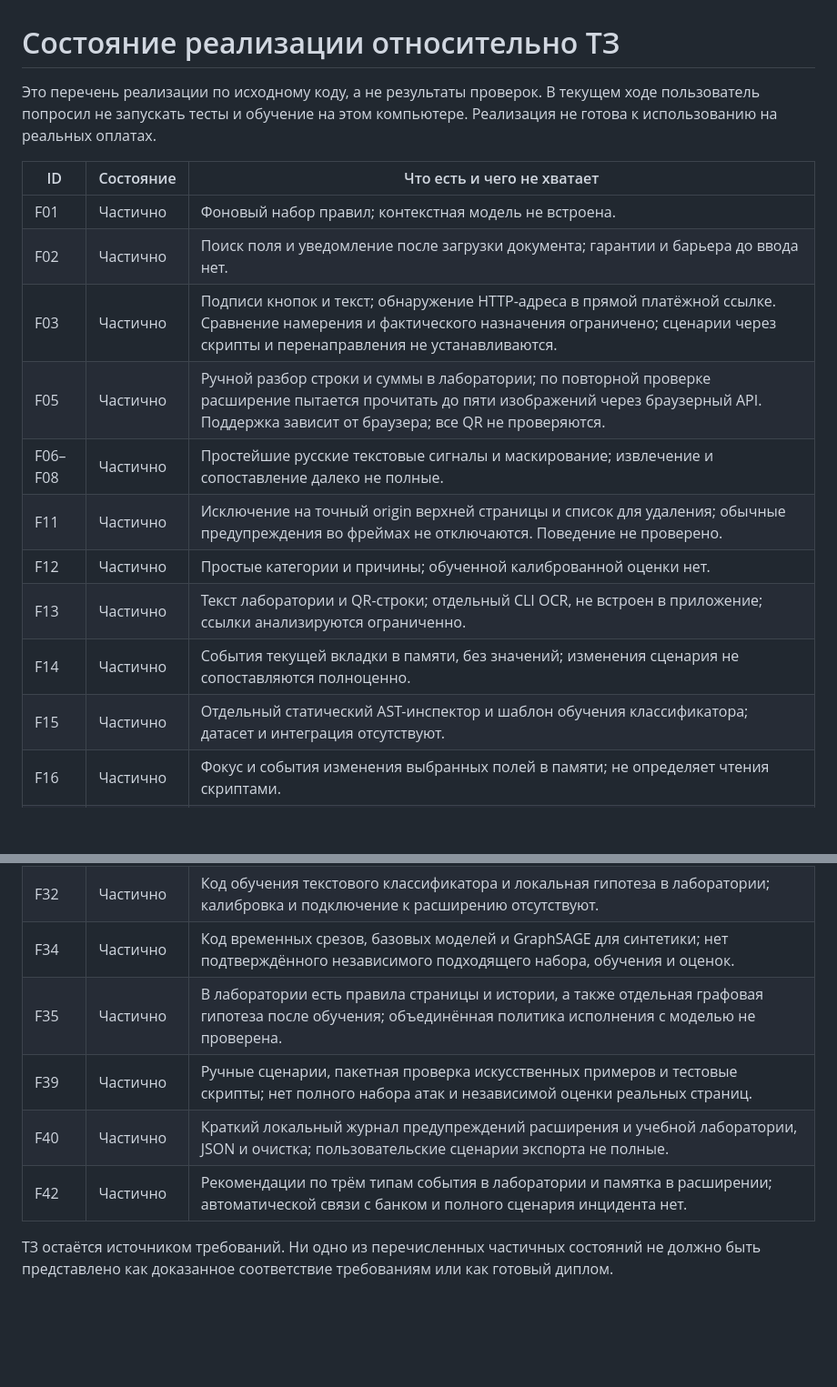
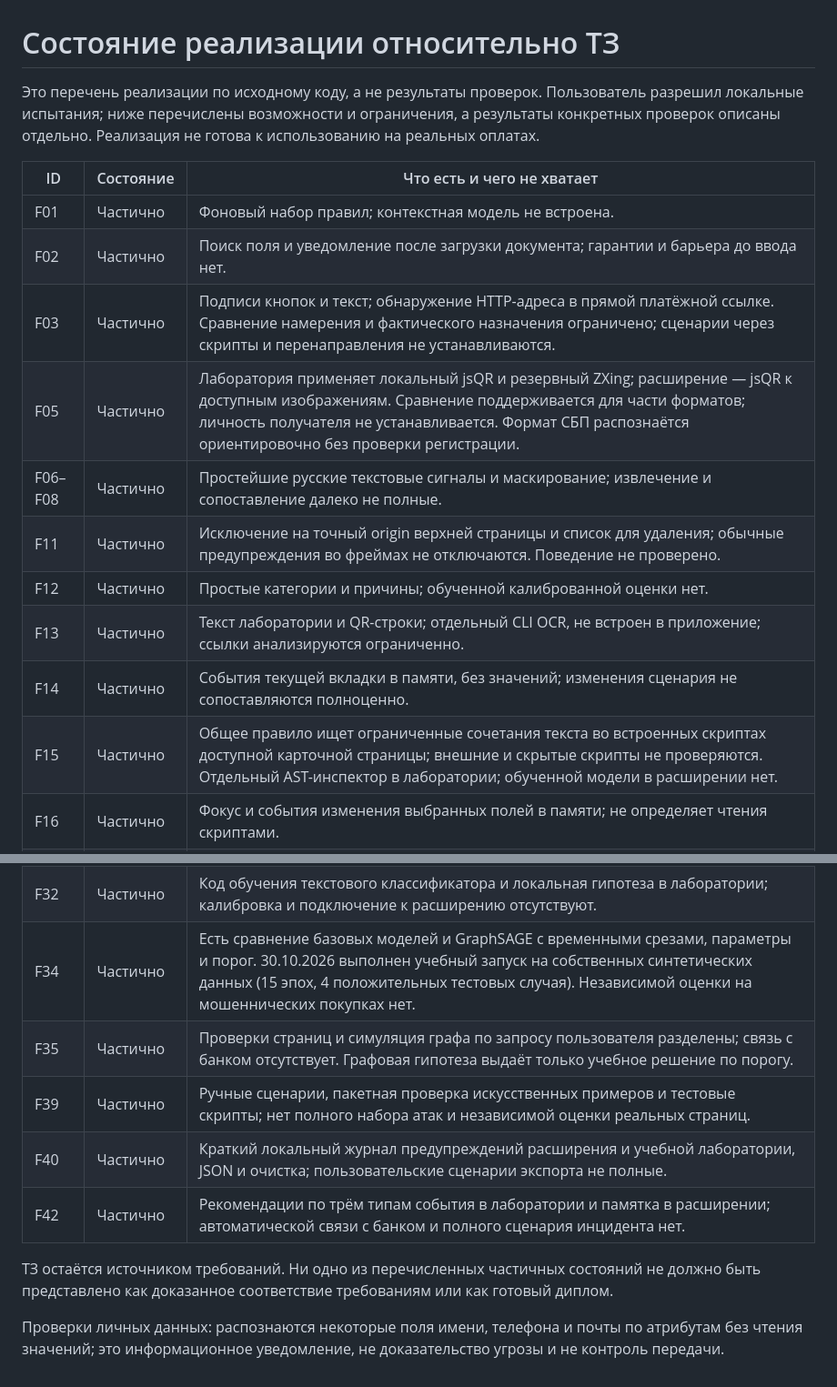
Before and after one commit to Katya-cpu/diploma, a Markdown page: docs/implementation-status.md, 2 parts joined by grey strips. Shown at 91% size. GitHub-like rendering; blank space fills up the shorter version.

Commit message:
Record current prototype capabilities and experiment

```diff
--- a/docs/implementation-status.md
+++ b/docs/implementation-status.md
@@ -1,19 +1,19 @@
 # Состояние реализации относительно ТЗ
 
-Это перечень реализации по исходному коду, а не результаты проверок. В текущем ходе пользователь попросил не запускать тесты и обучение на этом компьютере. Реализация не готова к использованию на реальных оплатах.
+Это перечень реализации по исходному коду, а не результаты проверок. Пользователь разрешил локальные испытания; ниже перечислены возможности и ограничения, а результаты конкретных проверок описаны отдельно. Реализация не готова к использованию на реальных оплатах.
 
 | ID | Состояние | Что есть и чего не хватает |
 |---|---|---|
 | F01 | Частично | Фоновый набор правил; контекстная модель не встроена. |
 | F02 | Частично | Поиск поля и уведомление после загрузки документа; гарантии и барьера до ввода нет. |
 | F03 | Частично | Подписи кнопок и текст; обнаружение HTTP-адреса в прямой платёжной ссылке. Сравнение намерения и фактического назначения ограничено; сценарии через скрипты и перенаправления не устанавливаются. |
-| F05 | Частично | Ручной разбор строки и суммы в лаборатории; по повторной проверке расширение пытается прочитать до пяти изображений через браузерный API. Поддержка зависит от браузера; все QR не проверяются. |
+| F05 | Частично | Лаборатория применяет локальный jsQR и резервный ZXing; расширение — jsQR к доступным изображениям. Сравнение поддерживается для части форматов; личность получателя не устанавливается. Формат СБП распознаётся ориентировочно без проверки регистрации. |
 | F06–F08 | Частично | Простейшие русские текстовые сигналы и маскирование; извлечение и сопоставление далеко не полные. |
 | F11 | Частично | Исключение на точный origin верхней страницы и список для удаления; обычные предупреждения во фреймах не отключаются. Поведение не проверено. |
 | F12 | Частично | Простые категории и причины; обученной калиброванной оценки нет. |
 | F13 | Частично | Текст лаборатории и QR-строки; отдельный CLI OCR, не встроен в приложение; ссылки анализируются ограниченно. |
 | F14 | Частично | События текущей вкладки в памяти, без значений; изменения сценария не сопоставляются полноценно. |
-| F15 | Частично | Отдельный статический AST-инспектор и шаблон обучения классификатора; датасет и интеграция отсутствуют. |
+| F15 | Частично | Общее правило ищет ограниченные сочетания текста во встроенных скриптах доступной карточной страницы; внешние и скрытые скрипты не проверяются. Отдельный AST-инспектор в лаборатории; обученной модели в расширении нет. |
 | F16 | Частично | Фокус и события изменения выбранных полей в памяти; не определяет чтения скриптами. |
 | F17 | Частично | Наблюдаются origin после обнаружения платёжного контекста; запросы не блокируются, содержимое и источник-скрипт неизвестны. |
 | F18–F19 | Частично | Проверка перекрытия центра доступного поля и почти прозрачных активных элементов с платёжным описанием. Визуального сравнения нет; признаки не доказывают кликджекинг и обнаруживают не все случаи. |
@@ -24,10 +24,12 @@
 | F30 | Частично | Регулярные выражения и код обучения CRF/трансформера; размеченного корпуса, обученных весов и подключения нет. |
 | F31 | Частично | OCR CLI и локальная загрузка изображения в лаборатории; сопоставление с DOM и подключение OCR к расширению отсутствуют. |
 | F32 | Частично | Код обучения текстового классификатора и локальная гипотеза в лаборатории; калибровка и подключение к расширению отсутствуют. |
-| F34 | Частично | Код временных срезов, базовых моделей и GraphSAGE для синтетики; нет подтверждённого независимого подходящего набора, обучения и оценок. |
-| F35 | Частично | В лаборатории есть правила страницы и истории, а также отдельная графовая гипотеза после обучения; объединённая политика исполнения с моделью не проверена. |
+| F34 | Частично | Есть сравнение базовых моделей и GraphSAGE с временными срезами, параметры и порог. 30.10.2026 выполнен учебный запуск на собственных синтетических данных (15 эпох, 4 положительных тестовых случая). Независимой оценки на мошеннических покупках нет. |
+| F35 | Частично | Проверки страниц и симуляция графа по запросу пользователя разделены; связь с банком отсутствует. Графовая гипотеза выдаёт только учебное решение по порогу. |
 | F39 | Частично | Ручные сценарии, пакетная проверка искусственных примеров и тестовые скрипты; нет полного набора атак и независимой оценки реальных страниц. |
 | F40 | Частично | Краткий локальный журнал предупреждений расширения и учебной лаборатории, JSON и очистка; пользовательские сценарии экспорта не полные. |
 | F42 | Частично | Рекомендации по трём типам события в лаборатории и памятка в расширении; автоматической связи с банком и полного сценария инцидента нет. |
 
 ТЗ остаётся источником требований. Ни одно из перечисленных частичных состояний не должно быть представлено как доказанное соответствие требованиям или как готовый диплом.
+
+Проверки личных данных: распознаются некоторые поля имени, телефона и почты по атрибутам без чтения значений; это информационное уведомление, не доказательство угрозы и не контроль передачи.
```
